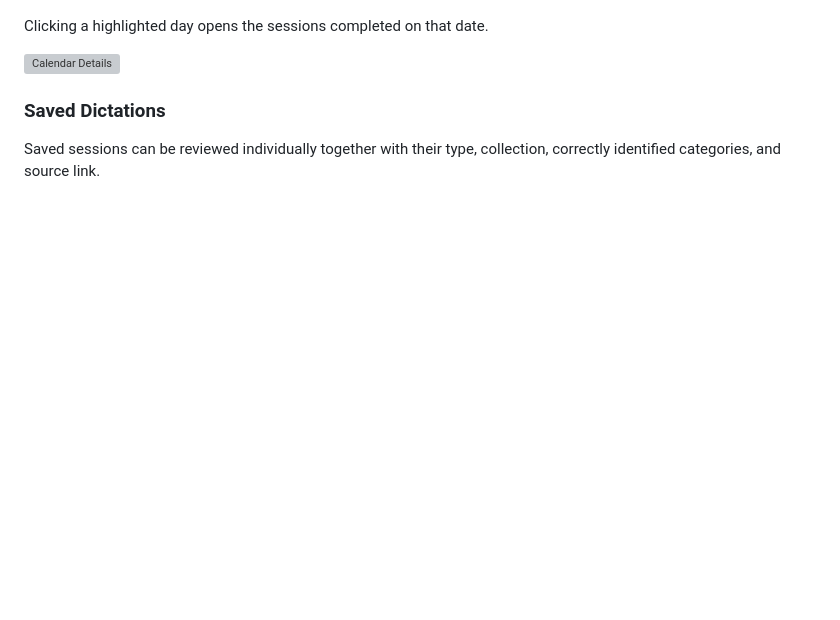
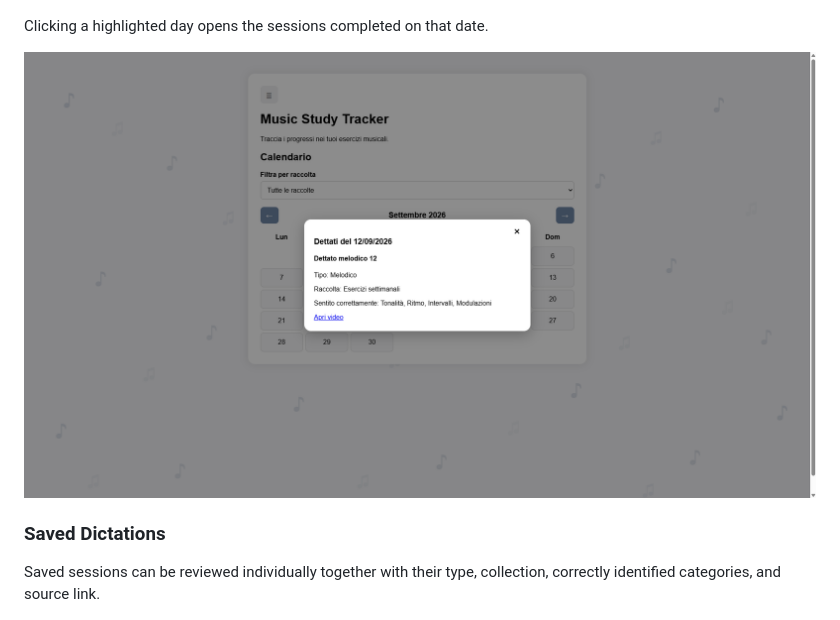
Before and after one commit to laurabaraldi98-lgtm/music-study-tracker, a Markdown page: README.md, the part around the change. Rendered like a GitHub page; blank space fills up the shorter version; grey boxes are pictures that could not be loaded.

Commit message:
docs: fix calendar screenshot path

```diff
--- a/README.md
+++ b/README.md
@@ -32,7 +32,7 @@ Practice days are highlighted directly in the monthly calendar.
 
 Clicking a highlighted day opens the sessions completed on that date.
 
-![Calendar Details](screenshots/calendar-details.png)
+![Calendar Details](screenshots/calendar-detail.png)
 
 ### Saved Dictations
 
```
